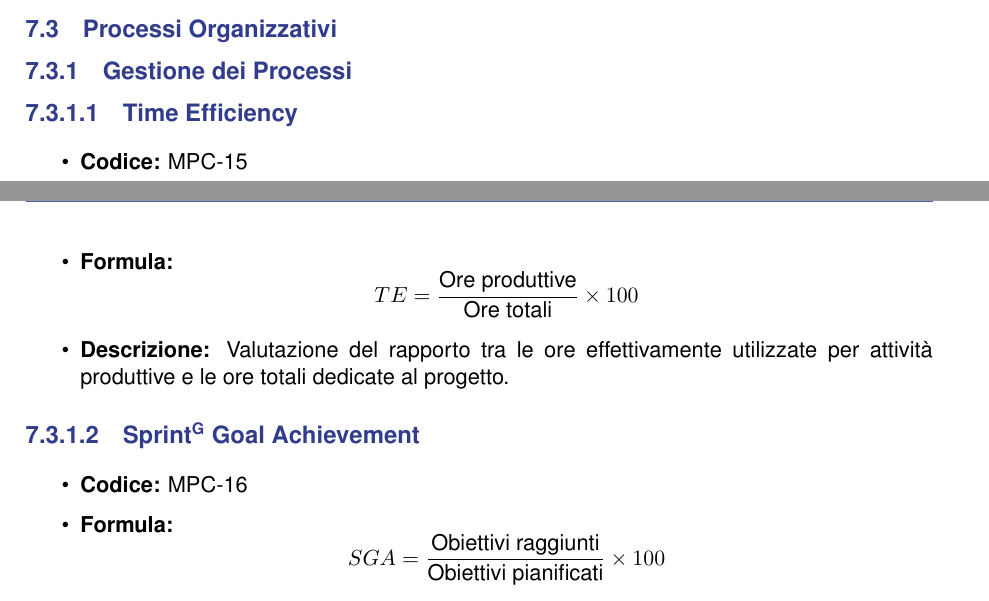
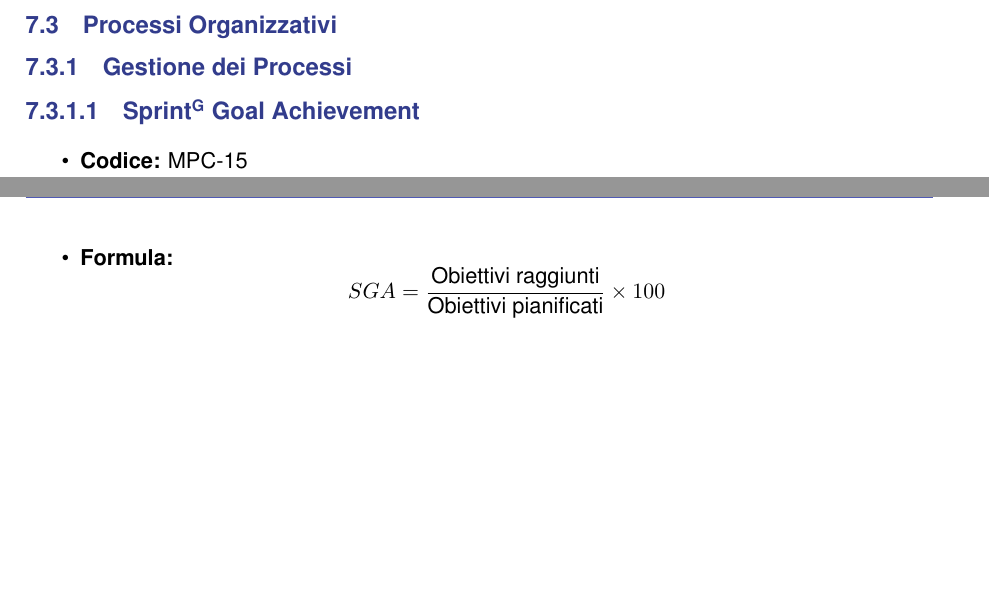
Before and after one commit to Byte-Holders/Documentazione, a LaTeX document (Source/RTB/Norme_Di_Progetto.tex): two parts of pages 34 and 35 of 38, joined at a grey line, cut so that both start at the same text, the shorter picture padded with empty space. Compiled offline with pdfLaTeX.

Commit message:
Tolto Time Efficency (ex MPC-15)

```diff
--- a/Source/RTB/Norme_Di_Progetto.tex
+++ b/Source/RTB/Norme_Di_Progetto.tex
@@ -1253,16 +1253,9 @@ Di seguito sono elencate le metriche adottate dal gruppo, suddivise per tipologi
 
 \subsubsection{Gestione dei Processi}
 
-\paragraph{Time Efficiency}
+\paragraph{Sprint\textsuperscript{G} Goal Achievement}
 \begin{itemize}
     \item \textbf{Codice:} MPC-15
-    \item \textbf{Formula:} $$TE = \frac{\text{Ore produttive}}{\text{Ore totali}} \times 100$$
-    \item \textbf{Descrizione:} Valutazione del rapporto tra le ore effettivamente utilizzate per attività produttive e le ore totali dedicate al progetto.
-\end{itemize}
-
-\paragraph{Sprint\textsuperscript{G} Goal Achievement}
-\begin{itemize}
-    \item \textbf{Codice:} MPC-16
     \item \textbf{Formula:} $$SGA = \frac{\text{Obiettivi raggiunti}}{\text{Obiettivi pianificati}} \times 100$$
     \item \textbf{Descrizione:} Misura la percentuale di obiettivi dello Sprint\textsuperscript{G} (Issue\textsuperscript{G} completate o milestone\textsuperscript{G} raggiunte) che sono stati soddisfatti al termine dell'iterazione rispetto a quelli pianificati.
 \end{itemize}
```
Also changed, not shown: Source/RTB/Norme_Di_Progetto.pdf.
